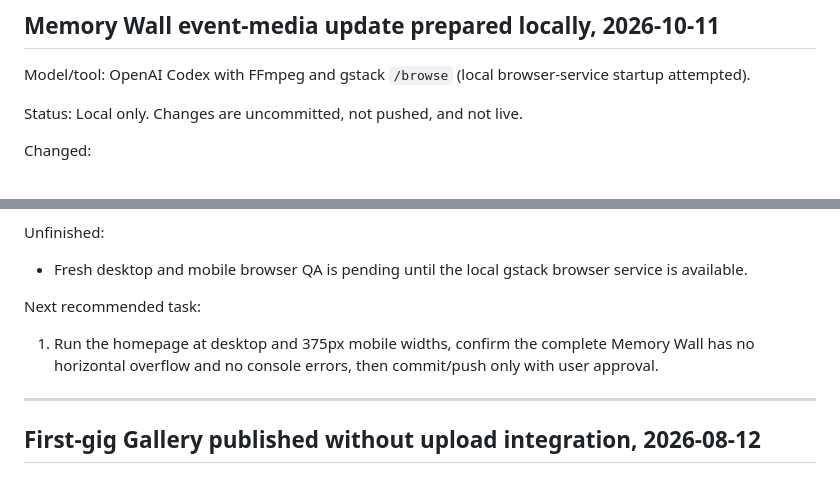
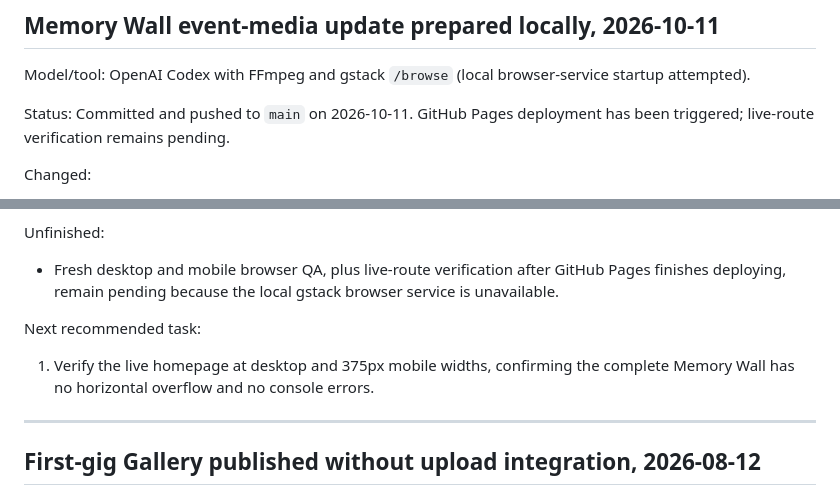
Before and after one commit to AugDog214/mangos-photo-booth, a Markdown page: PROJECT_STATUS.md, 2 parts joined by grey strips. GitHub-like rendering.

Commit message:
docs: record Memory Wall publication

```diff
--- a/PROJECT_STATUS.md
+++ b/PROJECT_STATUS.md
@@ -4,7 +4,7 @@
 
 Model/tool: OpenAI Codex with FFmpeg and gstack `/browse` (local browser-service startup attempted).
 
-Status: Local only. Changes are uncommitted, not pushed, and not live.
+Status: Committed and pushed to `main` on 2026-10-11. GitHub Pages deployment has been triggered; live-route verification remains pending.
 
 Changed:
 
@@ -32,11 +32,11 @@ Verification:
 
 Unfinished:
 
-- Fresh desktop and mobile browser QA is pending until the local gstack browser service is available.
+- Fresh desktop and mobile browser QA, plus live-route verification after GitHub Pages finishes deploying, remain pending because the local gstack browser service is unavailable.
 
 Next recommended task:
 
-1. Run the homepage at desktop and 375px mobile widths, confirm the complete Memory Wall has no horizontal overflow and no console errors, then commit/push only with user approval.
+1. Verify the live homepage at desktop and 375px mobile widths, confirming the complete Memory Wall has no horizontal overflow and no console errors.
 
 ---
 
```
